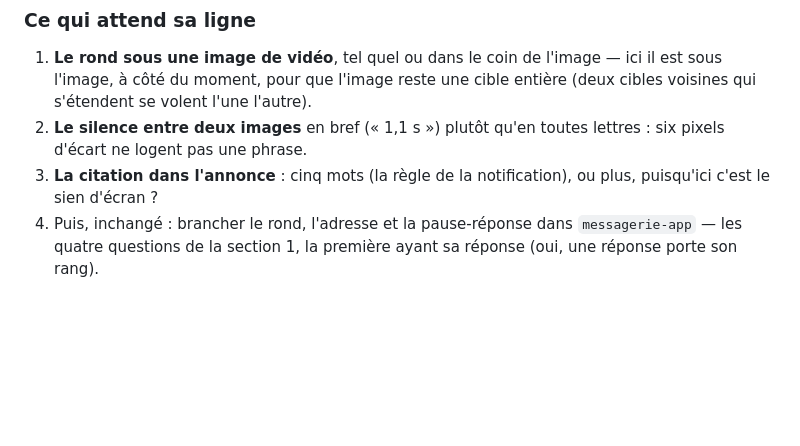
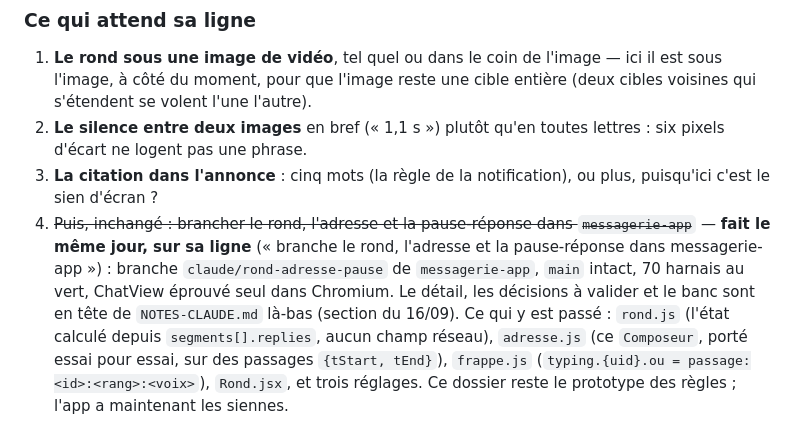
Before and after one commit to AlexGanay-wq/Ruth-Van-Coiffure, a Markdown page: didascalie/INTEGRATION.md, the part around the change. GitHub-like rendering; blank space fills up the shorter version.

Commit message:
Didascalie: le rond, l'adresse et la pause-réponse sont branchés dans l'app — la note le dit
Sa ligne : « branche le rond, l'adresse et la pause-réponse dans messagerie-app ».
C'est fait sur la branche claude/rond-adresse-pause de messagerie-app ; ce
dossier reste le prototype des règles, et sa note de passation pointe dessus.

Co-Authored-By: Claude Fable 5.1 <noreply@anthropic.com>
Claude-Session: https://claude.ai/code/session_01GsJFXxF6ZFerWTbrVaq8gL

```diff
--- a/didascalie/INTEGRATION.md
+++ b/didascalie/INTEGRATION.md
@@ -309,6 +309,14 @@ l'image de départ de chaque segment. Relevé après correction (texte, silence)
    lettres : six pixels d'écart ne logent pas une phrase.
 3. **La citation dans l'annonce** : cinq mots (la règle de la notification), ou
    plus, puisqu'ici c'est le sien d'écran ?
-4. Puis, inchangé : brancher le rond, l'adresse et la pause-réponse dans
-   `messagerie-app` — les quatre questions de la section 1, la première ayant
-   sa réponse (oui, une réponse porte son rang).
+4. ~~Puis, inchangé : brancher le rond, l'adresse et la pause-réponse dans
+   `messagerie-app`~~ — **fait le même jour, sur sa ligne** (« branche le rond,
+   l'adresse et la pause-réponse dans messagerie-app ») : branche
+   `claude/rond-adresse-pause` de `messagerie-app`, `main` intact, 70 harnais au
+   vert, ChatView éprouvé seul dans Chromium. Le détail, les décisions à valider
+   et le banc sont en tête de `NOTES-CLAUDE.md` là-bas (section du 16/09).
+   Ce qui y est passé : `rond.js` (l'état calculé depuis `segments[].replies`,
+   aucun champ réseau), `adresse.js` (ce `Composeur`, porté essai pour essai,
+   sur des passages `{tStart, tEnd}`), `frappe.js` (`typing.{uid}.ou =
+   passage:<id>:<rang>:<voix>`), `Rond.jsx`, et trois réglages. Ce dossier
+   reste le prototype des règles ; l'app a maintenant les siennes.
```
